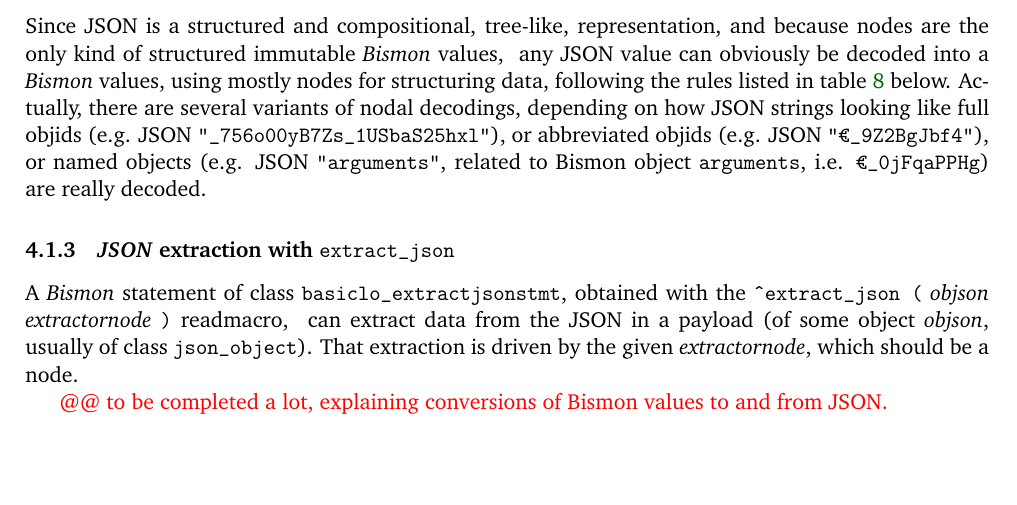
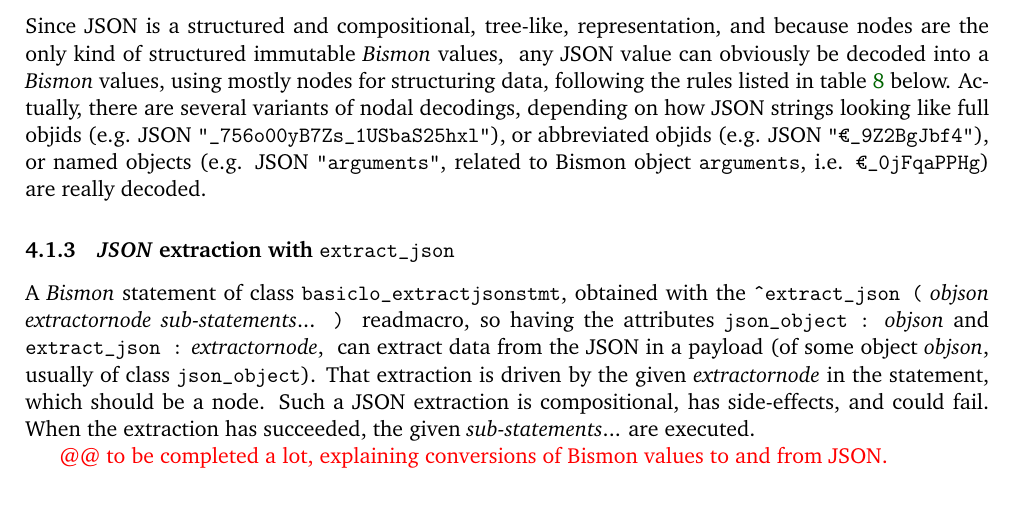
Before and after one commit to bstarynk/bismon, a LaTeX document (doc/bismon-chariot-doc.tex, which reads doc/using-bm.tex): part of page 38 of 57, cut so that both start at the same text, the shorter picture padded with empty space. Compiled offline with pdfLaTeX; a LaTeX package or settings file that is missing is left out.

Commit message:
chariot report: more text about JSON extraction statement, but explanation of extraction is missing

```diff
--- a/doc/using-bm.tex
+++ b/doc/using-bm.tex
@@ -287,12 +287,17 @@ i.e. \texttt{€\_0jFqaPPHg}) are really decoded.
 A \emph{Bismon} statement of class \texttt{basiclo\_extractjsonstmt},
 \index{basiclo extractjsonstmt@\texttt{basiclo\_extractjsonstmt}}
 obtained with the \texttt{{\^{}}{extract\_json} (} \textit{objson}
-\textit {extractornode} \texttt{)} readmacro, \index{extract
-  json@\texttt{extract\_json}} \index{JSON!extractor}
-\index{extractor!from JSON} can extract data from the JSON in a payload (of
-some object \textit{objson}, usually of class
+\textit {extractornode} \textit{sub-statements}... \texttt{)}
+readmacro, so having the attributes \texttt{json\_object :}
+\textit{objson} and \texttt{extract\_json :} \textit{extractornode},
+\index{extract json@\texttt{extract\_json}} \index{JSON!extractor}
+\index{extractor!from JSON} can extract data from the JSON in a
+payload (of some object \textit{objson}, usually of class
 \texttt{json\_object}). That extraction is driven by the given
-\textit{extractornode}, which should be a node.
+\textit{extractornode} in the statement, which should be a node.  Such
+a JSON extraction is compositional, has side-effects, and could
+fail. When the extraction has succeeded, the given
+\textit{sub-statements}... are executed.
 
 {\color{red}{@@ to be completed a lot,
     explaining conversions of Bismon values to and from JSON.}}
```
